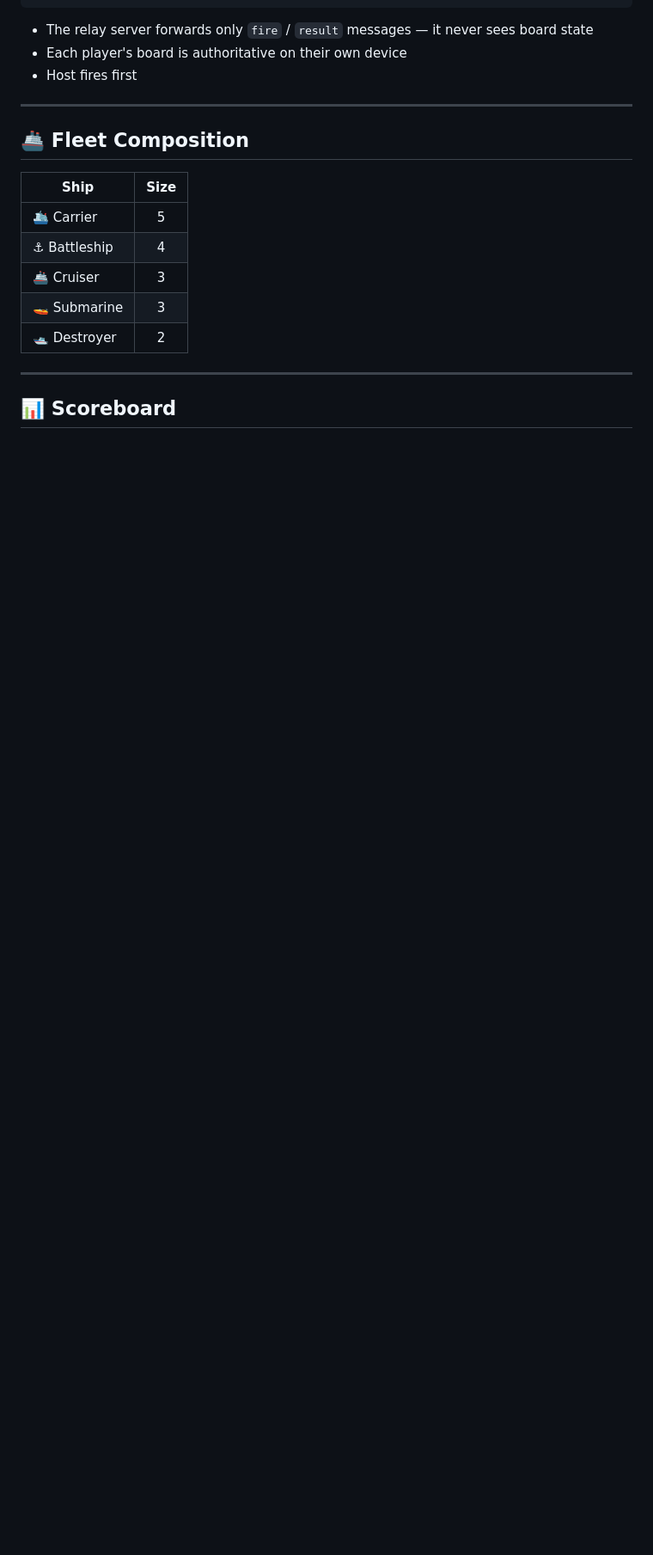
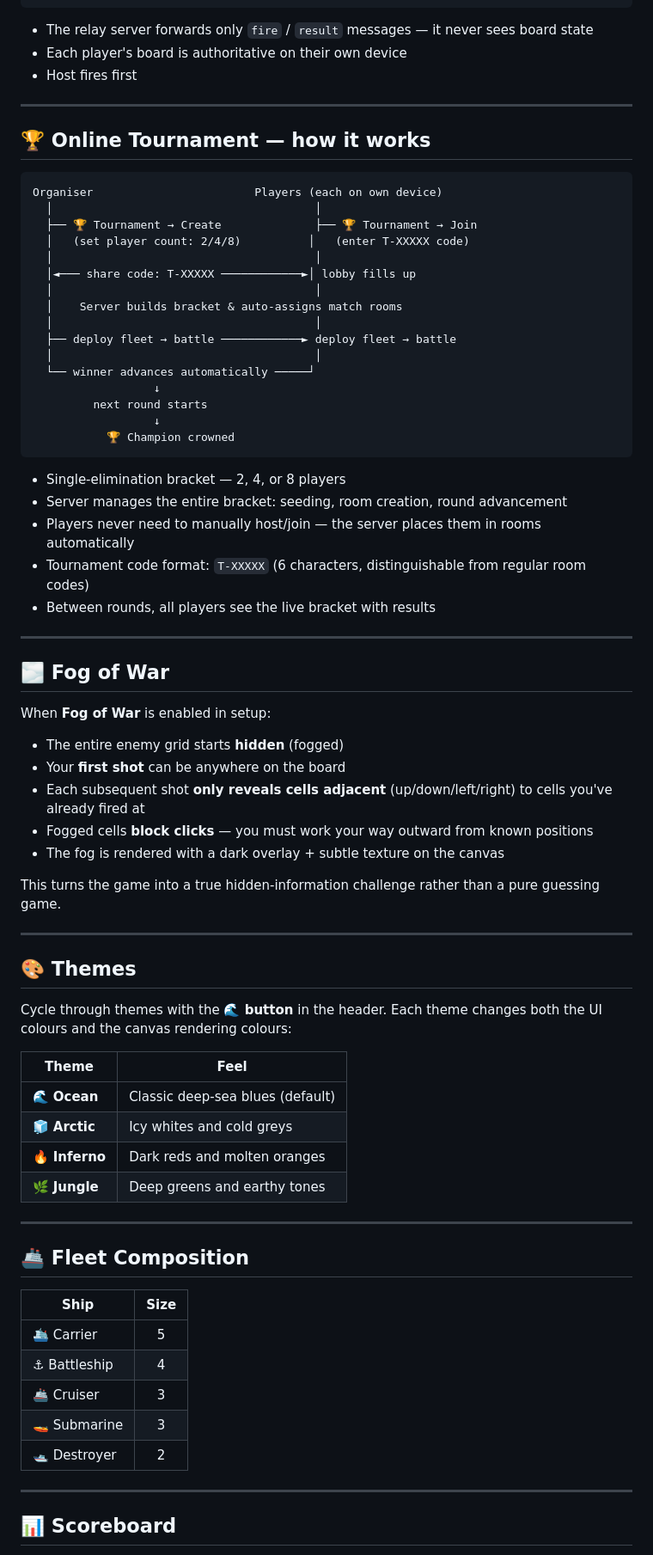
Before and after one commit to peerstelter/Doc_Strike, a Markdown page: README.md, the part around one of its changes. Shown at 86% size. GitHub-like rendering; blank space fills up the shorter version.

````diff
--- a/README.md
+++ b/README.md
@@ -131,6 +137,62 @@ Player 1 (Host)                     Player 2 (Guest)
 - The relay server forwards only `fire` / `result` messages — it never sees board state
 - Each player's board is authoritative on their own device
 - Host fires first
+
+---
+
+## 🏆 Online Tournament — how it works
+
+```
+Organiser                        Players (each on own device)
+  │                                       │
+  ├── 🏆 Tournament → Create              ├── 🏆 Tournament → Join
+  │   (set player count: 2/4/8)          │   (enter T-XXXXX code)
+  │                                       │
+  │◄─── share code: T-XXXXX ────────────►│ lobby fills up
+  │                                       │
+  │    Server builds bracket & auto-assigns match rooms
+  │                                       │
+  ├── deploy fleet → battle ────────────► deploy fleet → battle
+  │                                       │
+  └── winner advances automatically ─────┘
+                  ↓
+         next round starts
+                  ↓
+           🏆 Champion crowned
+```
+
+- Single-elimination bracket — 2, 4, or 8 players
+- Server manages the entire bracket: seeding, room creation, round advancement
+- Players never need to manually host/join — the server places them in rooms automatically
+- Tournament code format: `T-XXXXX` (6 characters, distinguishable from regular room codes)
+- Between rounds, all players see the live bracket with results
+
+---
+
+## 🌫️ Fog of War
+
+When **Fog of War** is enabled in setup:
+
+- The entire enemy grid starts **hidden** (fogged)
+- Your **first shot** can be anywhere on the board
+- Each subsequent shot **only reveals cells adjacent** (up/down/left/right) to cells you've already fired at
+- Fogged cells **block clicks** — you must work your way outward from known positions
+- The fog is rendered with a dark overlay + subtle texture on the canvas
+
+This turns the game into a true hidden-information challenge rather than a pure guessing game.
+
+---
+
+## 🎨 Themes
+
+Cycle through themes with the **🌊 button** in the header. Each theme changes both the UI colours and the canvas rendering colours:
+
+| Theme | Feel |
+|---|---|
+| 🌊 **Ocean** | Classic deep-sea blues (default) |
+| 🧊 **Arctic** | Icy whites and cold greys |
+| 🔥 **Inferno** | Dark reds and molten oranges |
+| 🌿 **Jungle** | Deep greens and earthy tones |
 
 ---
 
````
Also changed, not shown: other parts of README.md (+32 -16 lines).
